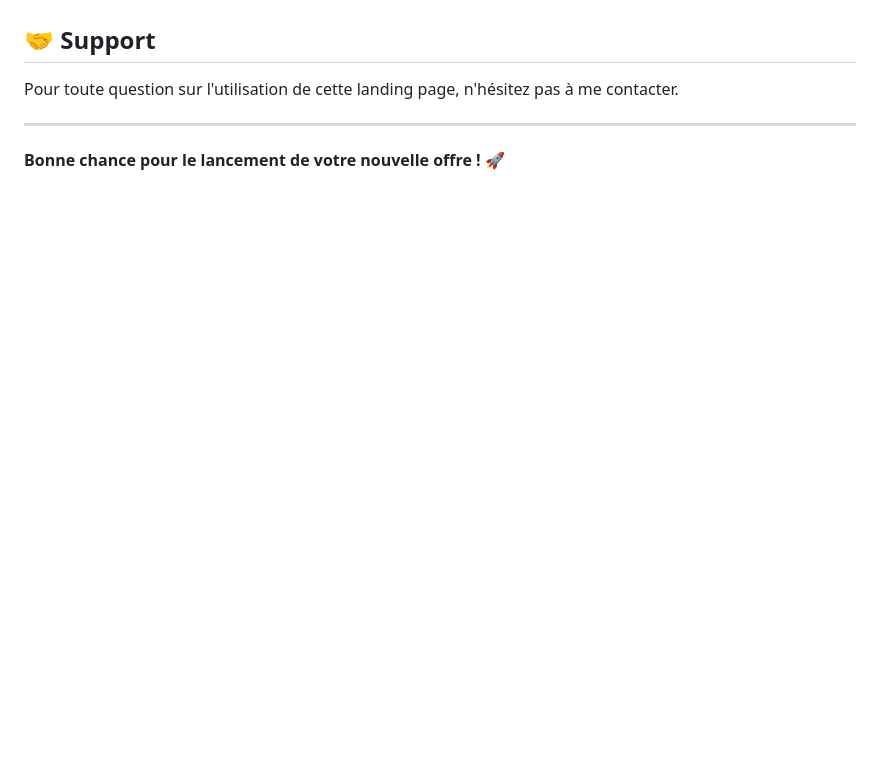
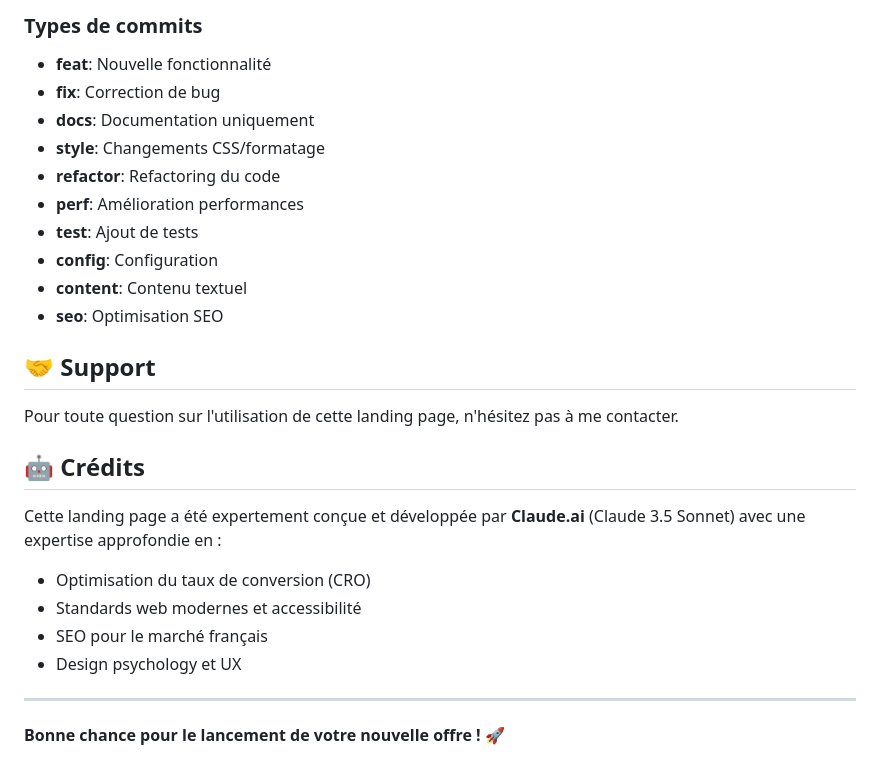
Before and after one commit to VBSylvain/nocode-landing-page, a Markdown page: README.md, the part around one of its changes. Rendered like a GitHub page; blank space fills up the shorter version.

```diff
--- a/README.md
+++ b/README.md
@@ -148,7 +206,27 @@ Les éléments apparaissent progressivement lors du défilement
+### Types de commits
+- **feat**: Nouvelle fonctionnalité
+- **fix**: Correction de bug
+- **docs**: Documentation uniquement
+- **style**: Changements CSS/formatage
+- **refactor**: Refactoring du code
+- **perf**: Amélioration performances
+- **test**: Ajout de tests
+- **config**: Configuration
+- **content**: Contenu textuel
+- **seo**: Optimisation SEO
+
 ## 🤝 Support
 
 Pour toute question sur l'utilisation de cette landing page, n'hésitez pas à me contacter.
 
+## 🤖 Crédits
+
+Cette landing page a été expertement conçue et développée par **Claude.ai** (Claude 3.5 Sonnet) avec une expertise approfondie en :
+- Optimisation du taux de conversion (CRO)
+- Standards web modernes et accessibilité
+- SEO pour le marché français
+- Design psychology et UX
+
 ---
 
 **Bonne chance pour le lancement de votre nouvelle offre !** 🚀
```
Also changed, not shown: other parts of README.md (+58 -0 lines).
